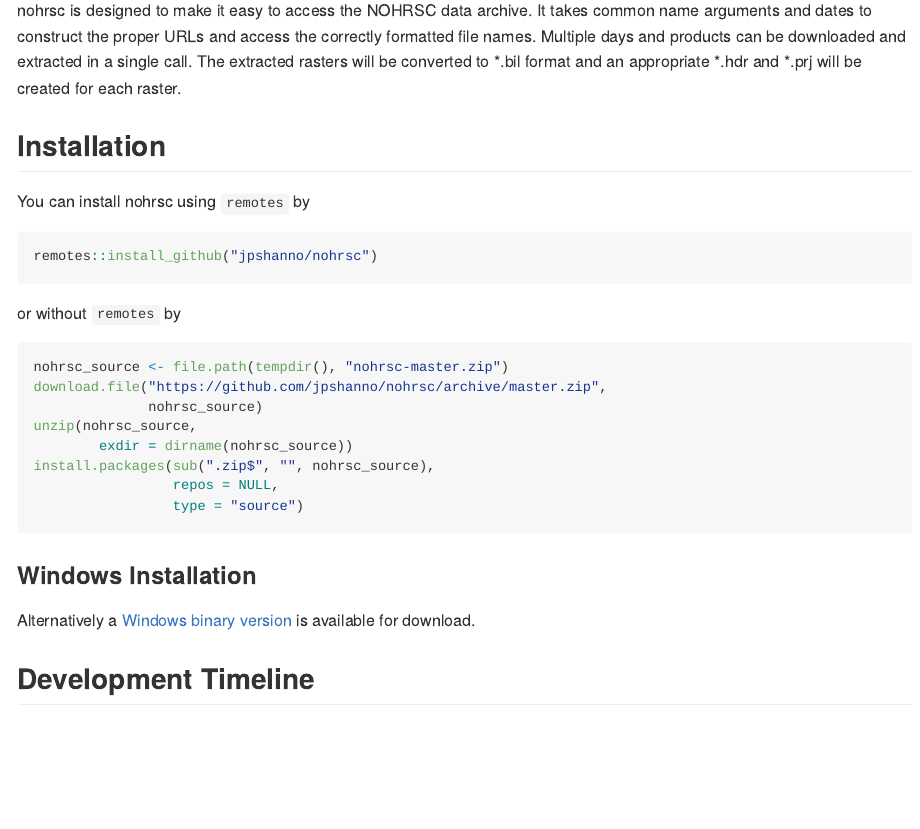
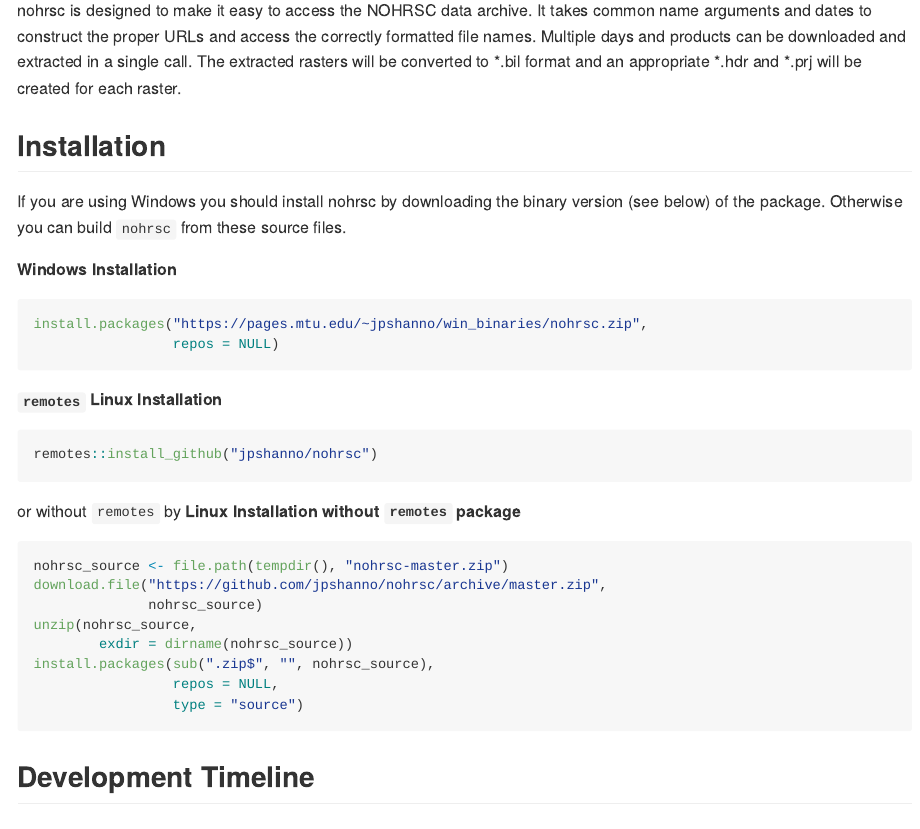
Before and after one commit to jpshanno/nohrsc, an R Markdown document (README.Rmd): the page in a window 1100 px wide, from 110 px down. The pictures show the output file README.md that the author committed with the source, drawn offline in the style of GitHub; badge pictures from the web are left out.

Commit message:
Improved installation notes

````diff
--- a/README.Rmd
+++ b/README.Rmd
@@ -30,14 +30,22 @@
 
 ## Installation
 
-You can install nohrsc using `remotes` by
+If you are using Windows you should install nohrsc by downloading the binary
+version (see below) of the package. Otherwise you can build `nohrsc` from these
+source files.
 
+**Windows Installation**
+``` r
+install.packages("https://pages.mtu.edu/~jpshanno/win_binaries/nohrsc.zip",
+                 repos = NULL)
+```
+**`remotes` Linux Installation**
 ``` r
 remotes::install_github("jpshanno/nohrsc")
 ```
 
 or without `remotes` by
-
+**Linux Installation without `remotes` package**
 ``` r
 nohrsc_source <- file.path(tempdir(), "nohrsc-master.zip")
 download.file("https://github.com/jpshanno/nohrsc/archive/master.zip",
@@ -48,11 +56,6 @@
                  repos = NULL,
                  type = "source")
 ```
-
-### Windows Installation
-
-Alternatively a [Windows binary version](https://pages.mtu.edu/~jpshanno/win_binaries/nohrsc.zip) is available for download.
-
 ## Development Timeline
 ### Minimum Viable Product
 - [x] Download data (use *apply to make >1 easy)
````
Also changed, not shown: README.md, 2 other files.
